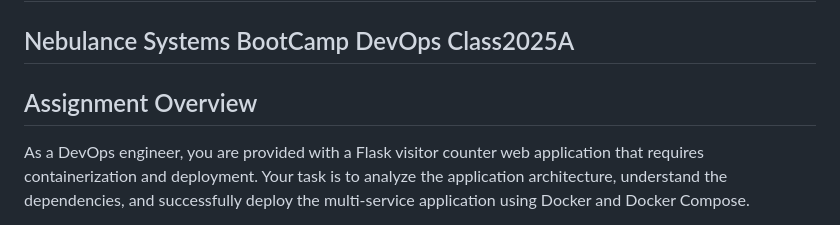
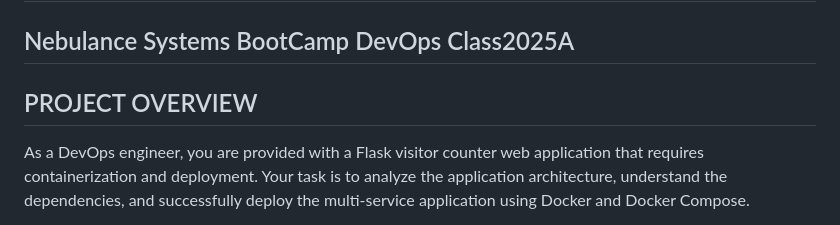
Before and after one commit to sheenandeh/VisitorTrackerApp, a Markdown page: README.md, the part around the change. Rendered like a GitHub page.

```diff
--- a/README.md
+++ b/README.md
@@ -1,7 +1,7 @@
 # Project 1: Docker Containerization Challenge
 ## Nebulance Systems BootCamp DevOps Class2025A
 
-## Assignment Overview
+## PROJECT OVERVIEW
 
 As a DevOps engineer, you are provided with a Flask visitor counter web application that requires containerization and deployment. Your task is to analyze the application architecture, understand the dependencies, and successfully deploy the multi-service application using Docker and Docker Compose.
 
```
